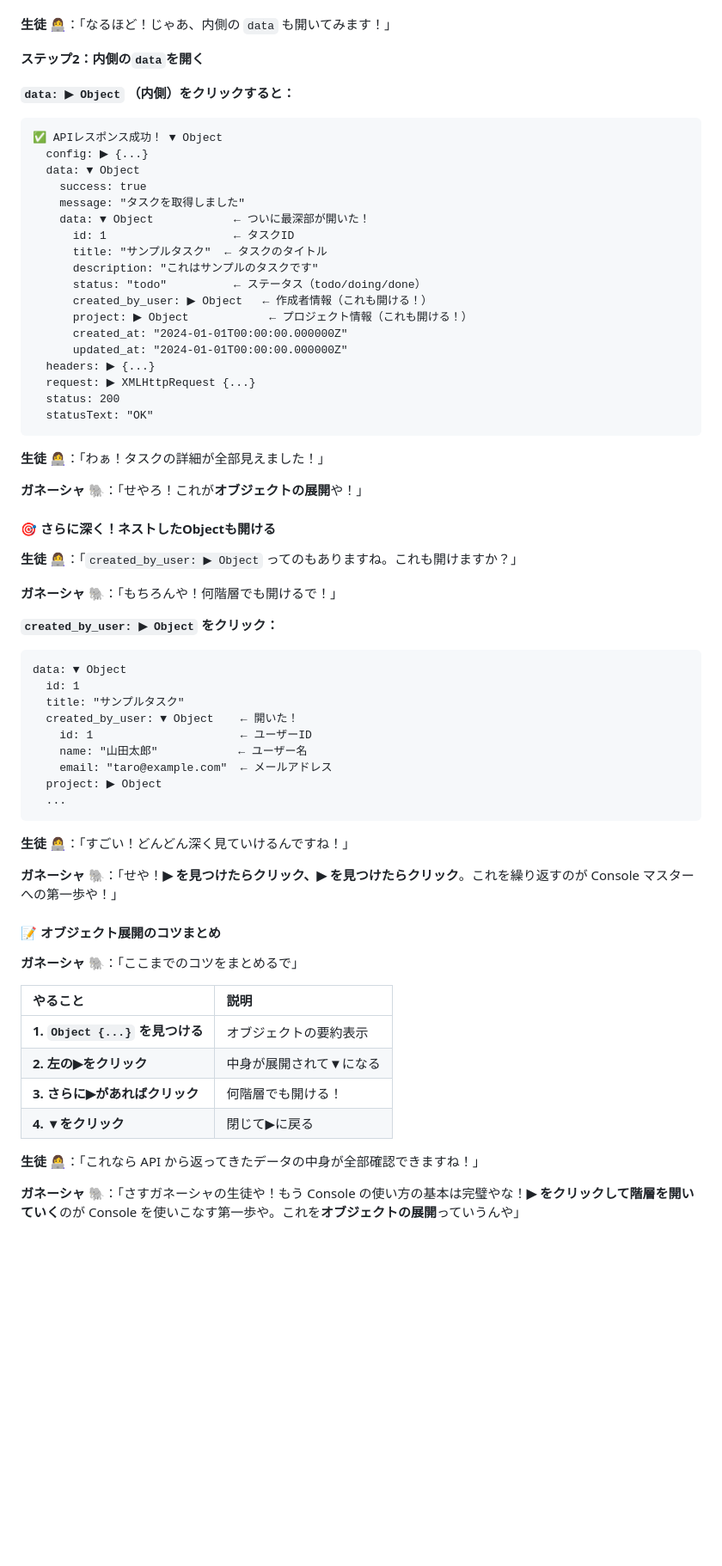
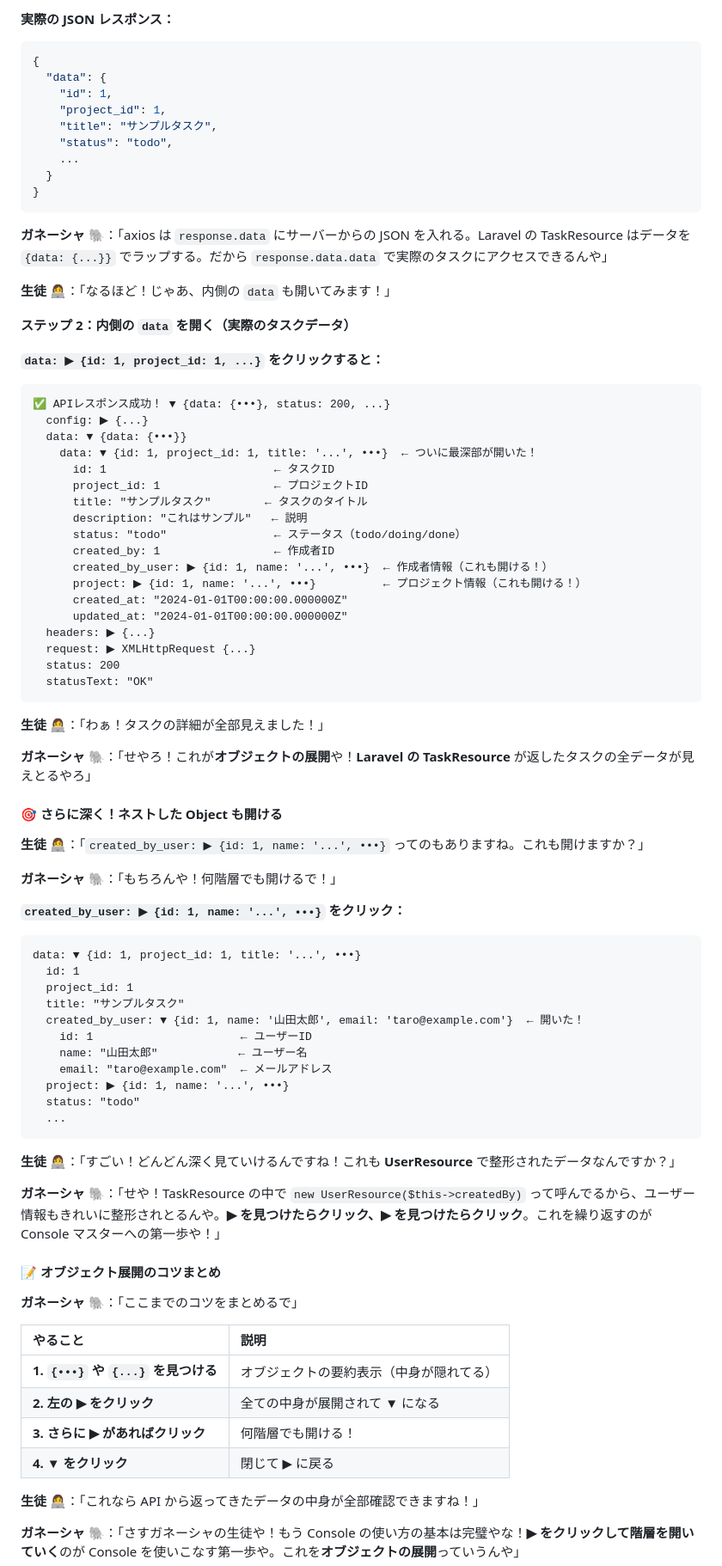
Before and after one commit to e-value/study-task-app-student, a Markdown page: docs/CONSOLE_LOG_LESSON.md, the part around one of its changes. Shown at 86% size. GitHub-like rendering; blank space fills up the shorter version.

````diff
--- a/docs/CONSOLE_LOG_LESSON.md
+++ b/docs/CONSOLE_LOG_LESSON.md
@@ -364,23 +387,38 @@ const user = {
+**実際の JSON レスポンス：**
+
+```json
+{
+  "data": {
+    "id": 1,
+    "project_id": 1,
+    "title": "サンプルタスク",
+    "status": "todo",
+    ...
+  }
+}
+```
+
+**ガネーシャ 🐘**：「axios は `response.data` にサーバーからの JSON を入れる。Laravel の TaskResource はデータを `{data: {...}}` でラップする。だから `response.data.data` で実際のタスクにアクセスできるんや」
 
 **生徒 👩‍💻**：「なるほど！じゃあ、内側の `data` も開いてみます！」
 
-**ステップ2：内側の`data`を開く**
-
-**`data: ▶︎ Object` （内側）をクリックすると：**
-
-```
-✅ APIレスポンス成功！ ▼ Object
+**ステップ 2：内側の `data` を開く（実際のタスクデータ）**
+
+**`data: ▶︎ {id: 1, project_id: 1, ...}` をクリックすると：**
+
+```
+✅ APIレスポンス成功！ ▼ {data: {•••}, status: 200, ...}
   config: ▶︎ {...}
-  data: ▼ Object
-    success: true
-    message: "タスクを取得しました"
-    data: ▼ Object            ← ついに最深部が開いた！
-      id: 1                   ← タスクID
-      title: "サンプルタスク"  ← タスクのタイトル
-      description: "これはサンプルのタスクです"
-      status: "todo"          ← ステータス（todo/doing/done）
-      created_by_user: ▶︎ Object   ← 作成者情報（これも開ける！）
-      project: ▶︎ Object            ← プロジェクト情報（これも開ける！）
+  data: ▼ {data: {•••}}
+    data: ▼ {id: 1, project_id: 1, title: '...', •••}  ← ついに最深部が開いた！
+      id: 1                         ← タスクID
+      project_id: 1                 ← プロジェクトID
+      title: "サンプルタスク"        ← タスクのタイトル
+      description: "これはサンプル"   ← 説明
+      status: "todo"                ← ステータス（todo/doing/done）
+      created_by: 1                 ← 作成者ID
+      created_by_user: ▶︎ {id: 1, name: '...', •••}  ← 作成者情報（これも開ける！）
+      project: ▶︎ {id: 1, name: '...', •••}          ← プロジェクト情報（これも開ける！）
       created_at: "2024-01-01T00:00:00.000000Z"
       updated_at: "2024-01-01T00:00:00.000000Z"
   headers: ▶︎ {...}
@@ -391,42 +429,44 @@ const user = {
 
 **生徒 👩‍💻**：「わぁ！タスクの詳細が全部見えました！」
 
-**ガネーシャ 🐘**：「せやろ！これが**オブジェクトの展開**や！」
-
-#### 🎯 さらに深く！ネストしたObjectも開ける
-
-**生徒 👩‍💻**：「`created_by_user: ▶︎ Object` ってのもありますね。これも開けますか？」
+**ガネーシャ 🐘**：「せやろ！これが**オブジェクトの展開**や！**Laravel の TaskResource** が返したタスクの全データが見えとるやろ」
+
+#### 🎯 さらに深く！ネストした Object も開ける
+
+**生徒 👩‍💻**：「`created_by_user: ▶︎ {id: 1, name: '...', •••}` ってのもありますね。これも開けますか？」
 
 **ガネーシャ 🐘**：「もちろんや！何階層でも開けるで！」
 
-**`created_by_user: ▶︎ Object` をクリック：**
-
-```
-data: ▼ Object
+**`created_by_user: ▶︎ {id: 1, name: '...', •••}` をクリック：**
+
+```
+data: ▼ {id: 1, project_id: 1, title: '...', •••}
   id: 1
+  project_id: 1
   title: "サンプルタスク"
-  created_by_user: ▼ Object    ← 開いた！
+  created_by_user: ▼ {id: 1, name: '山田太郎', email: 'taro@example.com'}  ← 開いた！
     id: 1                      ← ユーザーID
     name: "山田太郎"            ← ユーザー名
     email: "taro@example.com"  ← メールアドレス
-  project: ▶︎ Object
+  project: ▶︎ {id: 1, name: '...', •••}
+  status: "todo"
   ...
 ```
 
-**生徒 👩‍💻**：「すごい！どんどん深く見ていけるんですね！」
-
-**ガネーシャ 🐘**：「せや！**▶︎ を見つけたらクリック、▶︎ を見つけたらクリック**。これを繰り返すのが Console マスターへの第一歩や！」
+**生徒 👩‍💻**：「すごい！どんどん深く見ていけるんですね！これも **UserResource** で整形されたデータなんですか？」
+
+**ガネーシャ 🐘**：「せや！TaskResource の中で `new UserResource($this->createdBy)` って呼んでるから、ユーザー情報もきれいに整形されとるんや。**▶︎ を見つけたらクリック、▶︎ を見つけたらクリック**。これを繰り返すのが Console マスターへの第一歩や！」
 
 #### 📝 オブジェクト展開のコツまとめ
 
 **ガネーシャ 🐘**：「ここまでのコツをまとめるで」
 
-| やること | 説明 |
-|:---|:---|
-| **1. `Object {...}` を見つける** | オブジェクトの要約表示 |
-| **2. 左の▶︎をクリック** | 中身が展開されて▼になる |
-| **3. さらに▶︎があればクリック** | 何階層でも開ける！ |
-| **4. ▼をクリック** | 閉じて▶︎に戻る |
+| やること                             | 説明                                    |
+| :----------------------------------- | :-------------------------------------- |
+| **1. `{•••}` や `{...}` を見つける** | オブジェクトの要約表示（中身が隠れてる） |
+| **2. 左の ▶︎ をクリック**            | 全ての中身が展開されて ▼ になる         |
+| **3. さらに ▶︎ があればクリック**    | 何階層でも開ける！                      |
+| **4. ▼ をクリック**                  | 閉じて ▶︎ に戻る                        |
 
 **生徒 👩‍💻**：「これなら API から返ってきたデータの中身が全部確認できますね！」
 
````
Also changed, not shown: other parts of docs/CONSOLE_LOG_LESSON.md (+210 -196 lines).
